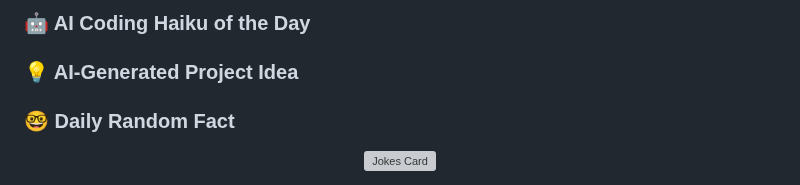
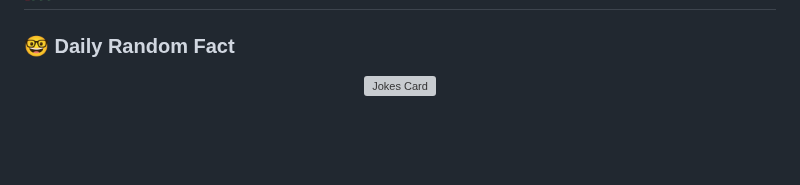
Before and after one commit to NotNahid/NotNahid, a Markdown page: README.md, the part around one of its changes. Rendered like a GitHub page; blank space fills up the shorter version; grey boxes are pictures that could not be loaded.

```diff
--- a/README.md
+++ b/README.md
@@ -102,11 +94,8 @@ I'm a self-taught developer with a passion for front-end development and creatin
 
-### 🤖 AI Coding Haiku of the Day
-<!-- HAIKU-START -->
-<!-- HAIKU-END -->
 
-### 💡 AI-Generated Project Idea
-<!-- PROJECT-IDEA-START -->
-<!-- PROJECT-IDEA-END -->
+
+
+
 
 ### 🤓 Daily Random Fact
 <!-- DAILY-FACT-START -->
```
Also changed, not shown: other parts of README.md (+1 -11 lines).
